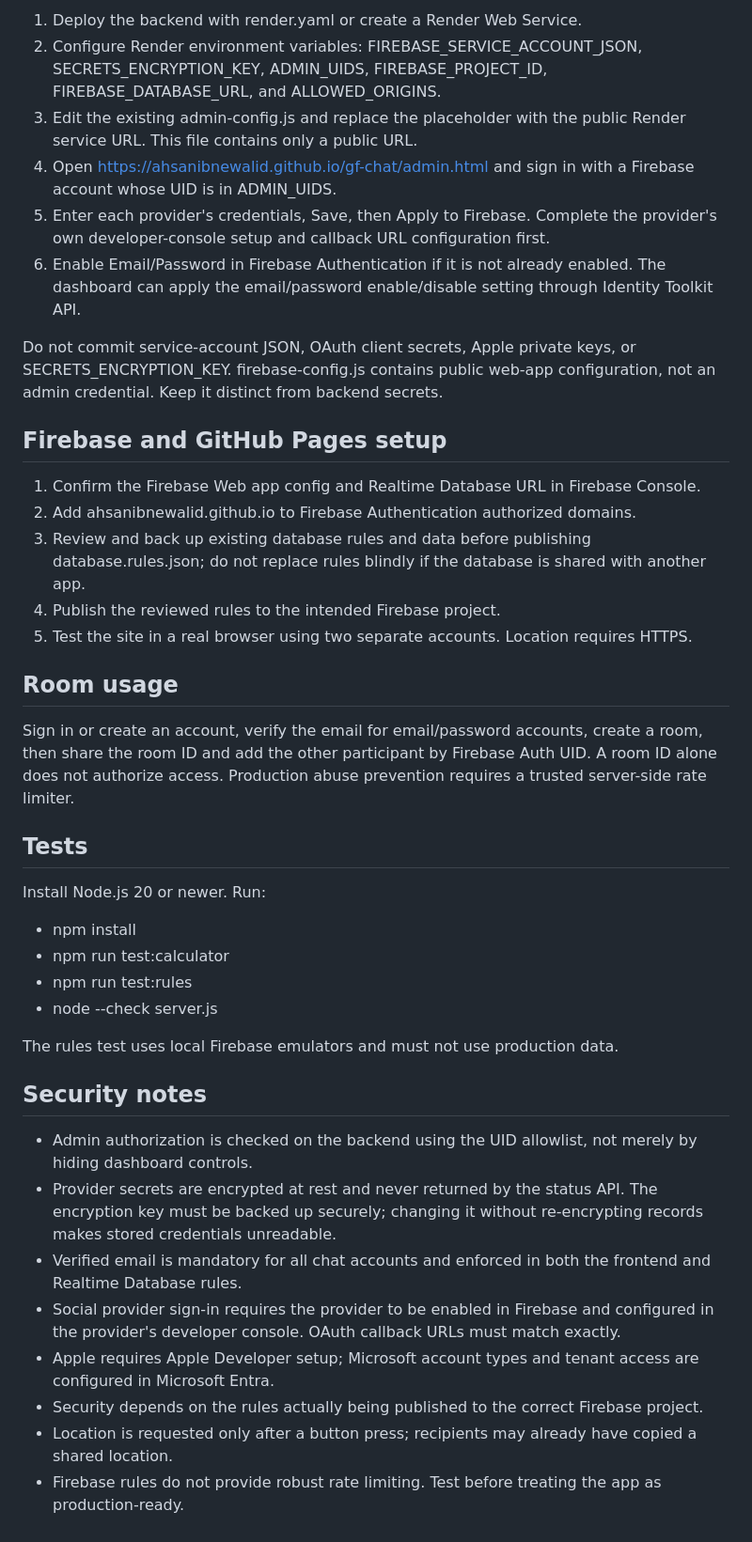
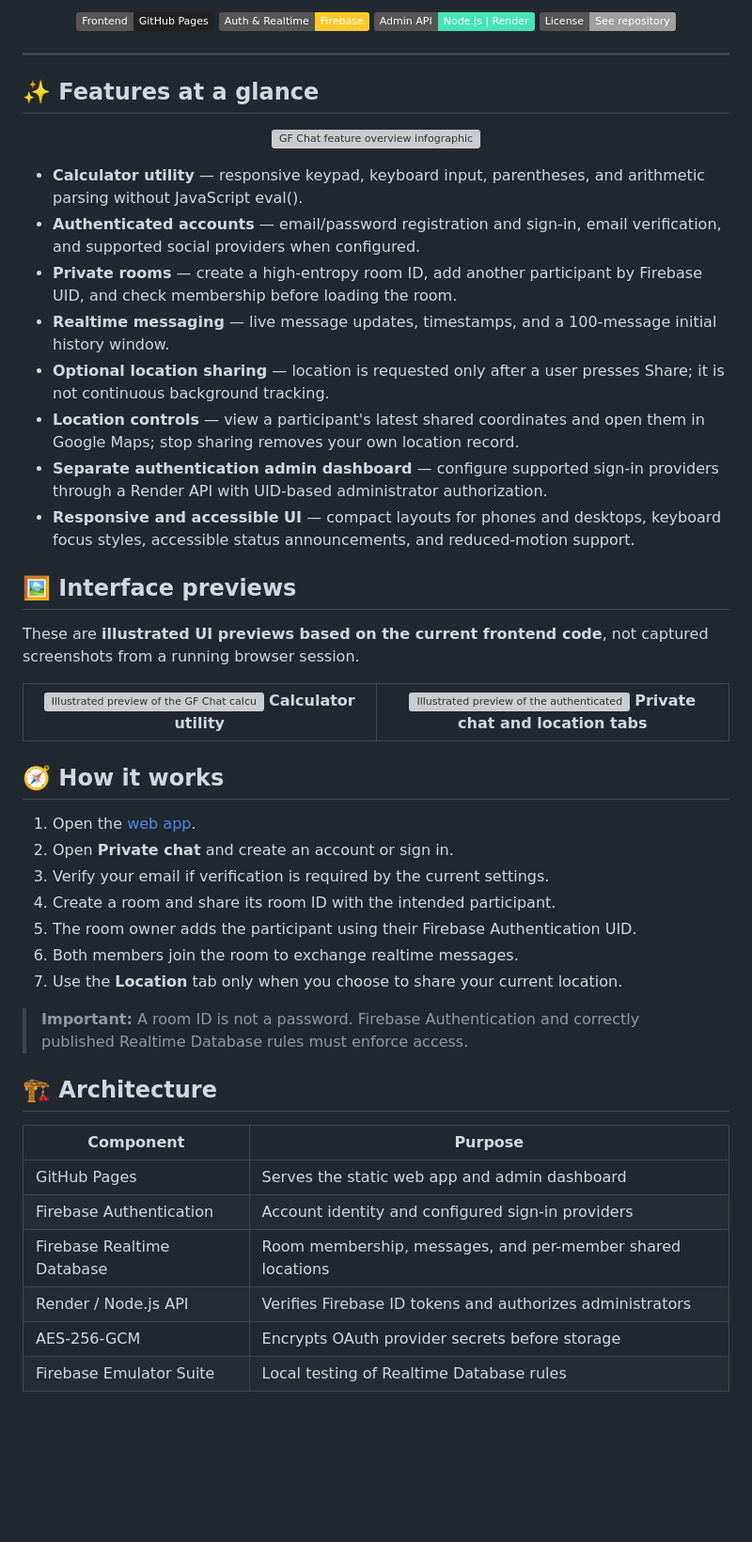
Before and after one commit to ahsanibnewalid/gf-chat, a Markdown page: README.md, the part around one of its changes. Shown at 94% size. GitHub-like rendering; badges without logos; blank space fills up the shorter version; grey boxes are pictures that could not be loaded.

Commit message:
Redesign README with project banner, feature infographic, and UI previews

```diff
--- a/README.md
+++ b/README.md
@@ -16,38 +19,65 @@ See SECURE-AUTH-ADMIN.md for full deployment instructions.
 
-1. Deploy the backend with render.yaml or create a Render Web Service.
-2. Configure Render environment variables: FIREBASE_SERVICE_ACCOUNT_JSON, SECRETS_ENCRYPTION_KEY, ADMIN_UIDS, FIREBASE_PROJECT_ID, FIREBASE_DATABASE_URL, and ALLOWED_ORIGINS.
-3. Edit the existing admin-config.js and replace the placeholder with the public Render service URL. This file contains only a public URL.
-4. Open https://ahsanibnewalid.github.io/gf-chat/admin.html and sign in with a Firebase account whose UID is in ADMIN_UIDS.
-5. Enter each provider's credentials, Save, then Apply to Firebase. Complete the provider's own developer-console setup and callback URL configuration first.
-6. Enable Email/Password in Firebase Authentication if it is not already enabled. The dashboard can apply the email/password enable/disable setting through Identity Toolkit API.
+<p align="center">
+  <img alt="Frontend" src="https://img.shields.io/badge/Frontend-GitHub%20Pages-222222?logo=github">
+  <img alt="Firebase" src="https://img.shields.io/badge/Auth%20%26%20Realtime-Firebase-FFCA28?logo=firebase&logoColor=222222">
+  <img alt="Backend" src="https://img.shields.io/badge/Admin%20API-Node.js%20%7C%20Render-46E3B7?logo=render&logoColor=222222">
+  <img alt="License" src="https://img.shields.io/badge/License-See%20repository-lightgrey">
+</p>
 
-Do not commit service-account JSON, OAuth client secrets, Apple private keys, or SECRETS_ENCRYPTION_KEY. firebase-config.js contains public web-app configuration, not an admin credential. Keep it distinct from backend secrets.
+---
 
-## Firebase and GitHub Pages setup
-1. Confirm the Firebase Web app config and Realtime Database URL in Firebase Console.
-2. Add ahsanibnewalid.github.io to Firebase Authentication authorized domains.
-3. Review and back up existing database rules and data before publishing database.rules.json; do not replace rules blindly if the database is shared with another app.
-4. Publish the reviewed rules to the intended Firebase project.
-5. Test the site in a real browser using two separate accounts. Location requires HTTPS.
+## ✨ Features at a glance
 
-## Room usage
-Sign in or create an account, verify the email for email/password accounts, create a room, then share the room ID and add the other participant by Firebase Auth UID. A room ID alone does not authorize access. Production abuse prevention requires a trusted server-side rate limiter.
+<p align="center">
+  <img src="assets/feature-leaflet.svg" alt="GF Chat feature overview infographic" width="100%">
+</p>
 
-## Tests
-Install Node.js 20 or newer. Run:
-- npm install
-- npm run test:calculator
-- npm run test:rules
-- node --check server.js
+- **Calculator utility** — responsive keypad, keyboard input, parentheses, and arithmetic parsing without JavaScript eval().
+- **Authenticated accounts** — email/password registration and sign-in, email verification, and supported social providers when configured.
+- **Private rooms** — create a high-entropy room ID, add another participant by Firebase UID, and check membership before loading the room.
+- **Realtime messaging** — live message updates, timestamps, and a 100-message initial history window.
+- **Optional location sharing** — location is requested only after a user presses Share; it is not continuous background tracking.
+- **Location controls** — view a participant's latest shared coordinates and open them in Google Maps; stop sharing removes your own location record.
+- **Separate authentication admin dashboard** — configure supported sign-in providers through a Render API with UID-based administrator authorization.
+- **Responsive and accessible UI** — compact layouts for phones and desktops, keyboard focus styles, accessible status announcements, and reduced-motion support.
 
-The rules test uses local Firebase emulators and must not use production data.
+## 🖼️ Interface previews
 
-## Security notes
-- Admin authorization is checked on the backend using the UID allowlist, not merely by hiding dashboard controls.
-- Provider secrets are encrypted at rest and never returned by the status API. The encryption key must be backed up securely; changing it without re-encrypting records makes stored credentials unreadable.
-- Verified email is mandatory for all chat accounts and enforced in both the frontend and Realtime Database rules.
-- Social provider sign-in requires the provider to be enabled in Firebase and configured in the provider's developer console. OAuth callback URLs must match exactly.
-- Apple requires Apple Developer setup; Microsoft account types and tenant access are configured in Microsoft Entra.
-- Security depends on the rules actually being published to the correct Firebase project.
-- Location is requested only after a button press; recipients may already have copied a shared location.
-- Firebase rules do not provide robust rate limiting. Test before treating the app as production-ready.
+These are **illustrated UI previews based on the current frontend code**, not captured screenshots from a running browser session.
+
+<table>
+  <tr>
+    <td width="50%" align="center">
+      <img src="assets/calculator-ui-preview.svg" alt="Illustrated preview of the GF Chat calculator screen" width="100%">
+      <strong>Calculator utility</strong>
+    </td>
+    <td width="50%" align="center">
+      <img src="assets/private-chat-ui-preview.svg" alt="Illustrated preview of the authenticated private chat interface" width="100%">
+      <strong>Private chat and location tabs</strong>
+    </td>
+  </tr>
+</table>
+
+## 🧭 How it works
+
+1. Open the [web app](https://ahsanibnewalid.github.io/gf-chat/).
+2. Open **Private chat** and create an account or sign in.
+3. Verify your email if verification is required by the current settings.
+4. Create a room and share its room ID with the intended participant.
+5. The room owner adds the participant using their Firebase Authentication UID.
+6. Both members join the room to exchange realtime messages.
+7. Use the **Location** tab only when you choose to share your current location.
+
+> **Important:** A room ID is not a password. Firebase Authentication and correctly published Realtime Database rules must enforce access.
+
+## 🏗️ Architecture
+
+| Component | Purpose |
+|---|---|
+| GitHub Pages | Serves the static web app and admin dashboard |
+| Firebase Authentication | Account identity and configured sign-in providers |
+| Firebase Realtime Database | Room membership, messages, and per-member shared locations |
+| Render / Node.js API | Verifies Firebase ID tokens and authorizes administrators |
+| AES-256-GCM | Encrypts OAuth provider secrets before storage |
+| Firebase Emulator Suite | Local testing of Realtime Database rules |
+
```
Also changed, not shown: other parts of README.md (+85 -12 lines).
